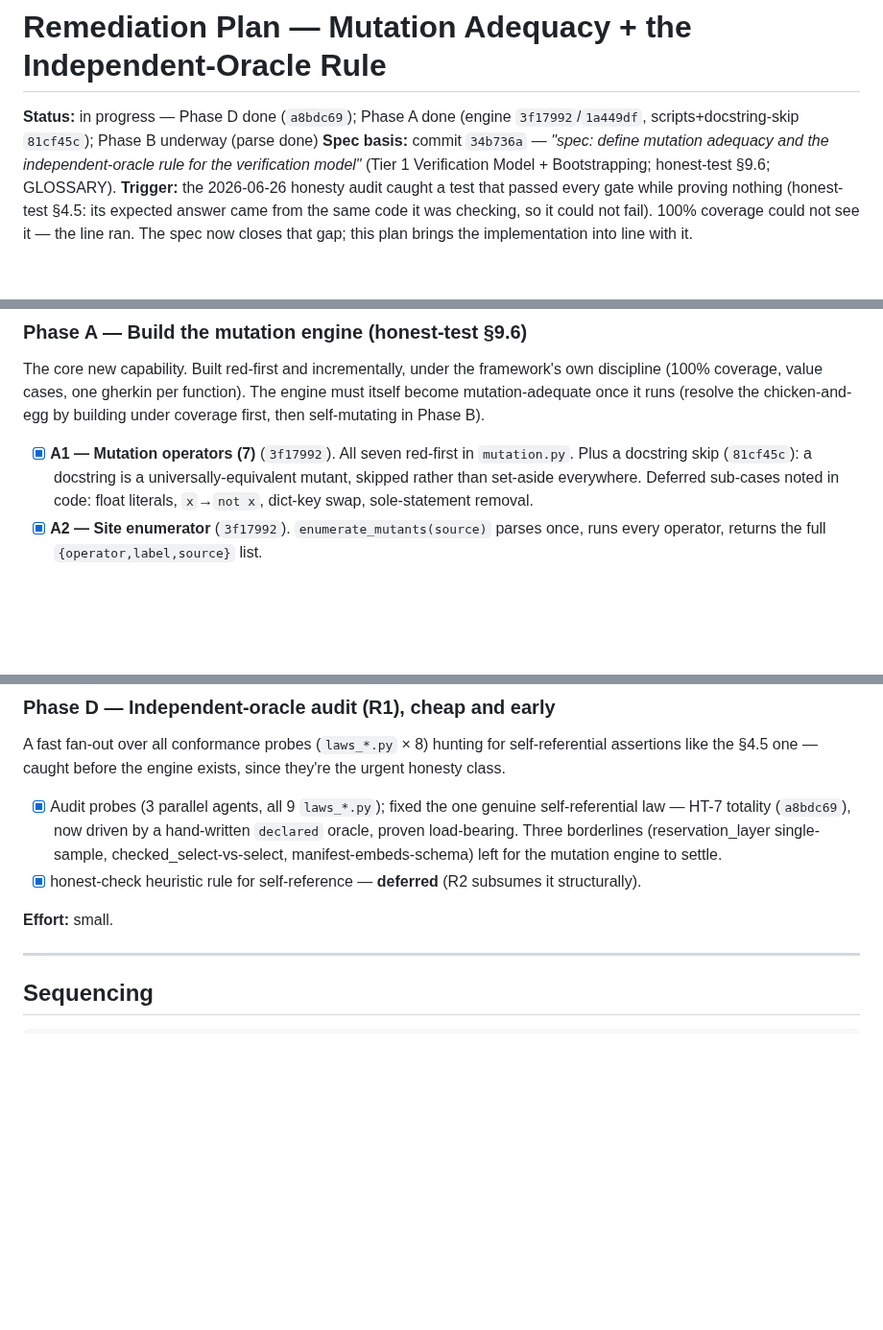
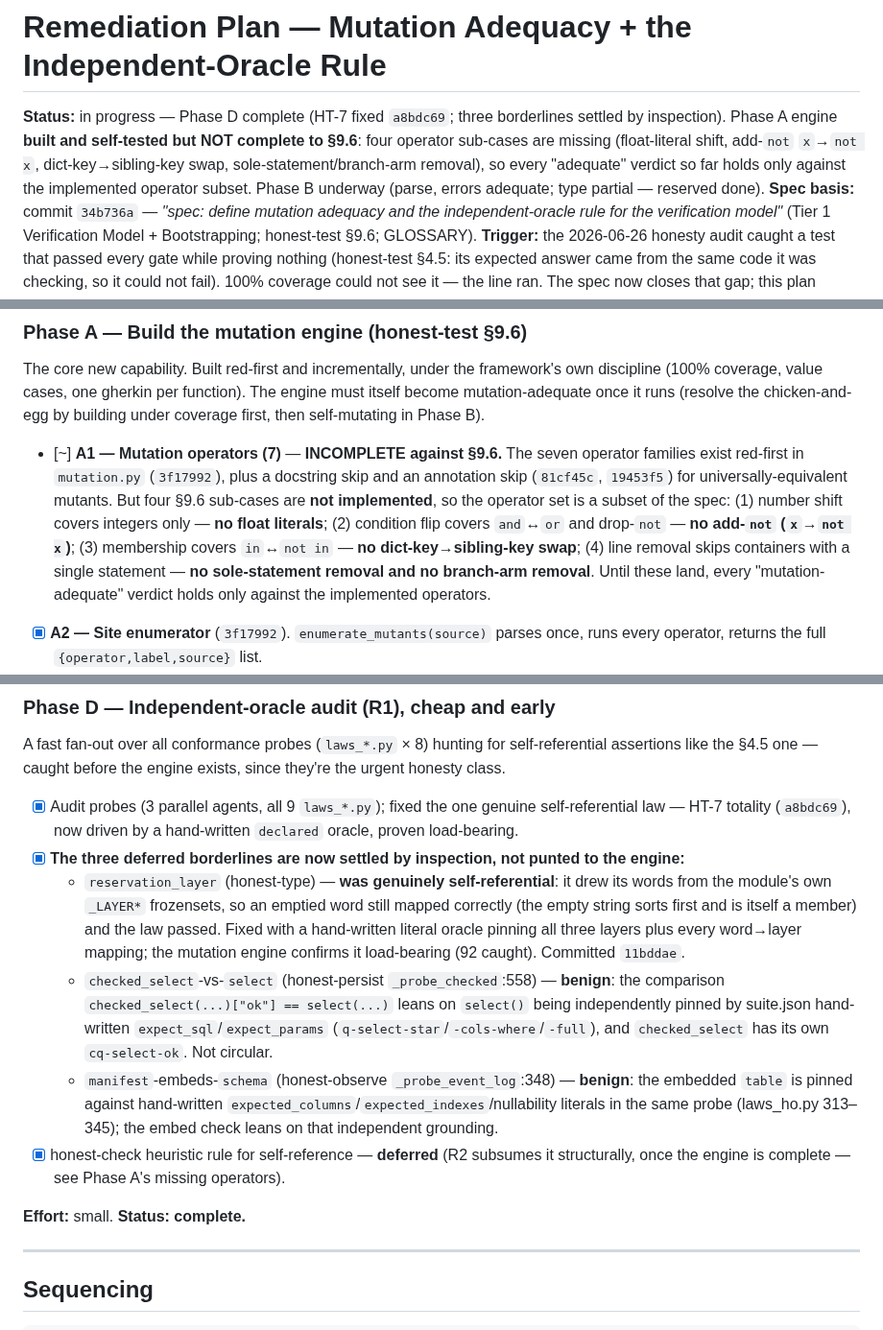
Before and after one commit to openhonest/honest-framework, a Markdown page: MUTATION-ADEQUACY-REMEDIATION-PLAN.md, 3 parts joined by grey strips. Shown at 96% size. Rendered like a GitHub page; blank space fills up the shorter version.

Commit message:
docs: complete Phase D and correct the overclaimed status of Phase A
Phase D deferred three borderline self-referential laws "for the mutation engine to settle." They
are now settled by inspection: reservation_layer was a genuine self-reference (it sourced its words
from the module own frozensets, so an emptied word still mapped) and is fixed with a literal oracle;
checked_select-vs-select and manifest-embeds-schema are benign because each leans on an independent
oracle (suite.json hand-written SQL; hand-written column/index literals in the same probe). Recorded
with the evidence for each.

Also corrects the status that called Phase A "done": the engine implements only part of the §9.6
operator list. Four sub-cases are missing — float-literal shift, add-not (x -> not x),
dict-key -> sibling-key swap, and sole-statement / branch-arm removal — so every "adequate" verdict
so far holds only against the implemented operator subset. A1 is marked incomplete accordingly.

```diff
--- a/MUTATION-ADEQUACY-REMEDIATION-PLAN.md
+++ b/MUTATION-ADEQUACY-REMEDIATION-PLAN.md
@@ -1,6 +1,6 @@
 # Remediation Plan — Mutation Adequacy + the Independent-Oracle Rule
 
-**Status:** in progress — Phase D done (`a8bdc69`); Phase A done (engine `3f17992`/`1a449df`, scripts+docstring-skip `81cf45c`); Phase B underway (parse done)
+**Status:** in progress — Phase D complete (HT-7 fixed `a8bdc69`; three borderlines settled by inspection). Phase A engine **built and self-tested but NOT complete to §9.6**: four operator sub-cases are missing (float-literal shift, add-`not` `x`→`not x`, dict-key→sibling-key swap, sole-statement/branch-arm removal), so every "adequate" verdict so far holds only against the implemented operator subset. Phase B underway (parse, errors adequate; type partial — reserved done).
 **Spec basis:** commit `34b736a` — *"spec: define mutation adequacy and the independent-oracle rule for the verification model"* (Tier 1 Verification Model + Bootstrapping; honest-test §9.6; GLOSSARY).
 **Trigger:** the 2026-06-26 honesty audit caught a test that passed every gate while proving nothing (honest-test §4.5: its expected answer came from the same code it was checking, so it could not fail). 100% coverage could not see it — the line ran. The spec now closes that gap; this plan brings the implementation into line with it.
 
@@ -40,7 +40,7 @@ A hopeful note for effort: honest code's **exact-output value cases are unusuall
 
 The core new capability. Built red-first and incrementally, under the framework's own discipline (100% coverage, value cases, one gherkin per function). The engine must itself become mutation-adequate once it runs (resolve the chicken-and-egg by building under coverage first, then self-mutating in Phase B).
 
-- [x] **A1 — Mutation operators (7)** (`3f17992`). All seven red-first in `mutation.py`. Plus a docstring skip (`81cf45c`): a docstring is a universally-equivalent mutant, skipped rather than set-aside everywhere. Deferred sub-cases noted in code: float literals, `x`→`not x`, dict-key swap, sole-statement removal.
+- [~] **A1 — Mutation operators (7)** — **INCOMPLETE against §9.6.** The seven operator families exist red-first in `mutation.py` (`3f17992`), plus a docstring skip and an annotation skip (`81cf45c`, `19453f5`) for universally-equivalent mutants. But four §9.6 sub-cases are **not implemented**, so the operator set is a subset of the spec: (1) number shift covers integers only — **no float literals**; (2) condition flip covers `and`↔`or` and drop-`not` — **no add-`not` (`x`→`not x`)**; (3) membership covers `in`↔`not in` — **no dict-key→sibling-key swap**; (4) line removal skips containers with a single statement — **no sole-statement removal and no branch-arm removal**. Until these land, every "mutation-adequate" verdict holds only against the implemented operators.
 - [x] **A2 — Site enumerator** (`3f17992`). `enumerate_mutants(source)` parses once, runs every operator, returns the full `{operator,label,source}` list.
 - [x] **A3 — Mutant runner** (`1a449df`). `run_mutants(mutants, run_suite)` returns survivors; `run_suite` injected, so the decision is pure/testable.
 - [x] **A4 — Set-aside registry** (`1a449df`). `mutation_adequacy(mutants, survivors, set_aside)` → `caught + set_aside == total`; `conformance/mutants_setaside.json` per module ({label: reason}).
@@ -70,10 +70,14 @@ Per the bootstrapping update: nothing lands unless suites pass, coverage is tota
 
 A fast fan-out over all conformance probes (`laws_*.py` × 8) hunting for self-referential assertions like the §4.5 one — caught before the engine exists, since they're the urgent honesty class.
 
-- [x] Audit probes (3 parallel agents, all 9 `laws_*.py`); fixed the one genuine self-referential law — HT-7 totality (`a8bdc69`), now driven by a hand-written `declared` oracle, proven load-bearing. Three borderlines (reservation_layer single-sample, checked_select-vs-select, manifest-embeds-schema) left for the mutation engine to settle.
-- [x] honest-check heuristic rule for self-reference — **deferred** (R2 subsumes it structurally).
+- [x] Audit probes (3 parallel agents, all 9 `laws_*.py`); fixed the one genuine self-referential law — HT-7 totality (`a8bdc69`), now driven by a hand-written `declared` oracle, proven load-bearing.
+- [x] **The three deferred borderlines are now settled by inspection, not punted to the engine:**
+  - `reservation_layer` (honest-type) — **was genuinely self-referential**: it drew its words from the module's own `_LAYER*` frozensets, so an emptied word still mapped correctly (the empty string sorts first and is itself a member) and the law passed. Fixed with a hand-written literal oracle pinning all three layers plus every word→layer mapping; the mutation engine confirms it load-bearing (92 caught). Committed `11bddae`.
+  - `checked_select`-vs-`select` (honest-persist `_probe_checked`:558) — **benign**: the comparison `checked_select(...)["ok"] == select(...)` leans on `select()` being independently pinned by suite.json hand-written `expect_sql`/`expect_params` (`q-select-star`/`-cols-where`/`-full`), and `checked_select` has its own `cq-select-ok`. Not circular.
+  - `manifest`-embeds-`schema` (honest-observe `_probe_event_log`:348) — **benign**: the embedded `table` is pinned against hand-written `expected_columns`/`expected_indexes`/nullability literals in the same probe (laws_ho.py 313–345); the embed check leans on that independent grounding.
+- [x] honest-check heuristic rule for self-reference — **deferred** (R2 subsumes it structurally, once the engine is complete — see Phase A's missing operators).
 
-**Effort:** small.
+**Effort:** small. **Status: complete.**
 
 ---
 
```
